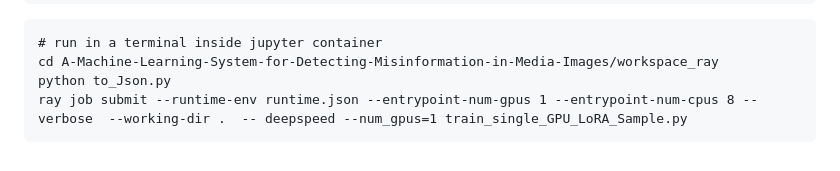
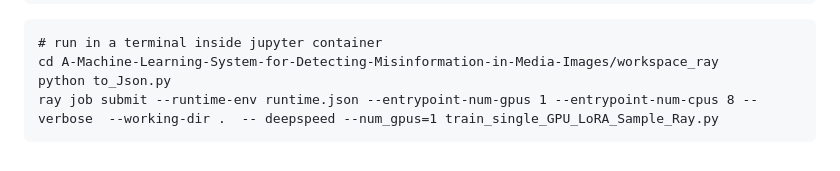
Before and after one commit to Mypainismorethanyours/A-Machine-Learning-System-for-Detecting-Misinformation-in-Media-Images, a Markdown page: Finetune/README.md, the part around the change. GitHub-like rendering.

````diff
--- a/Finetune/README.md
+++ b/Finetune/README.md
@@ -72,5 +72,5 @@ docker run -it --rm --gpus all \
 # run in a terminal inside jupyter container
 cd A-Machine-Learning-System-for-Detecting-Misinformation-in-Media-Images/workspace_ray
 python to_Json.py
-ray job submit --runtime-env runtime.json --entrypoint-num-gpus 1 --entrypoint-num-cpus 8 --verbose  --working-dir .  -- deepspeed --num_gpus=1 train_single_GPU_LoRA_Sample.py
+ray job submit --runtime-env runtime.json --entrypoint-num-gpus 1 --entrypoint-num-cpus 8 --verbose  --working-dir .  -- deepspeed --num_gpus=1 train_single_GPU_LoRA_Sample_Ray.py
 ```
````
